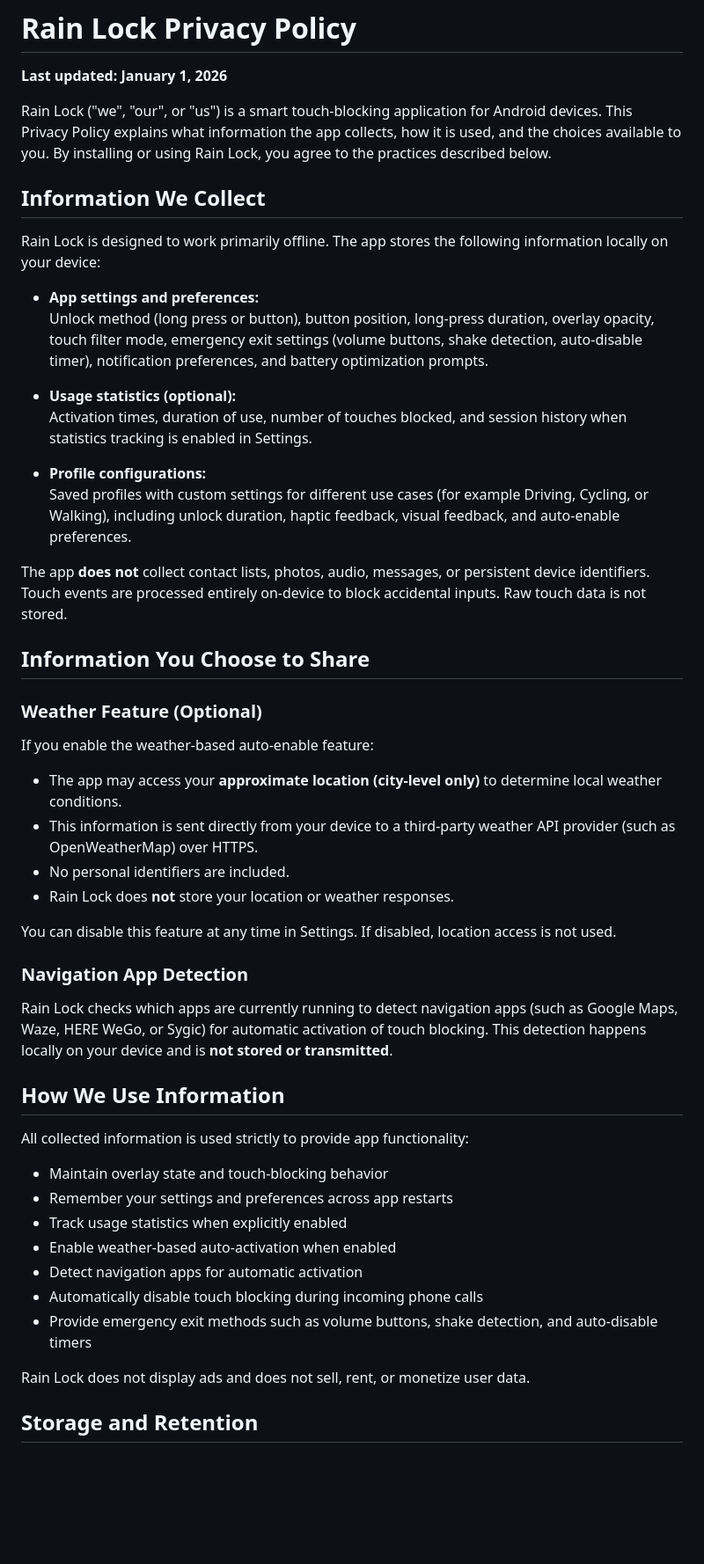
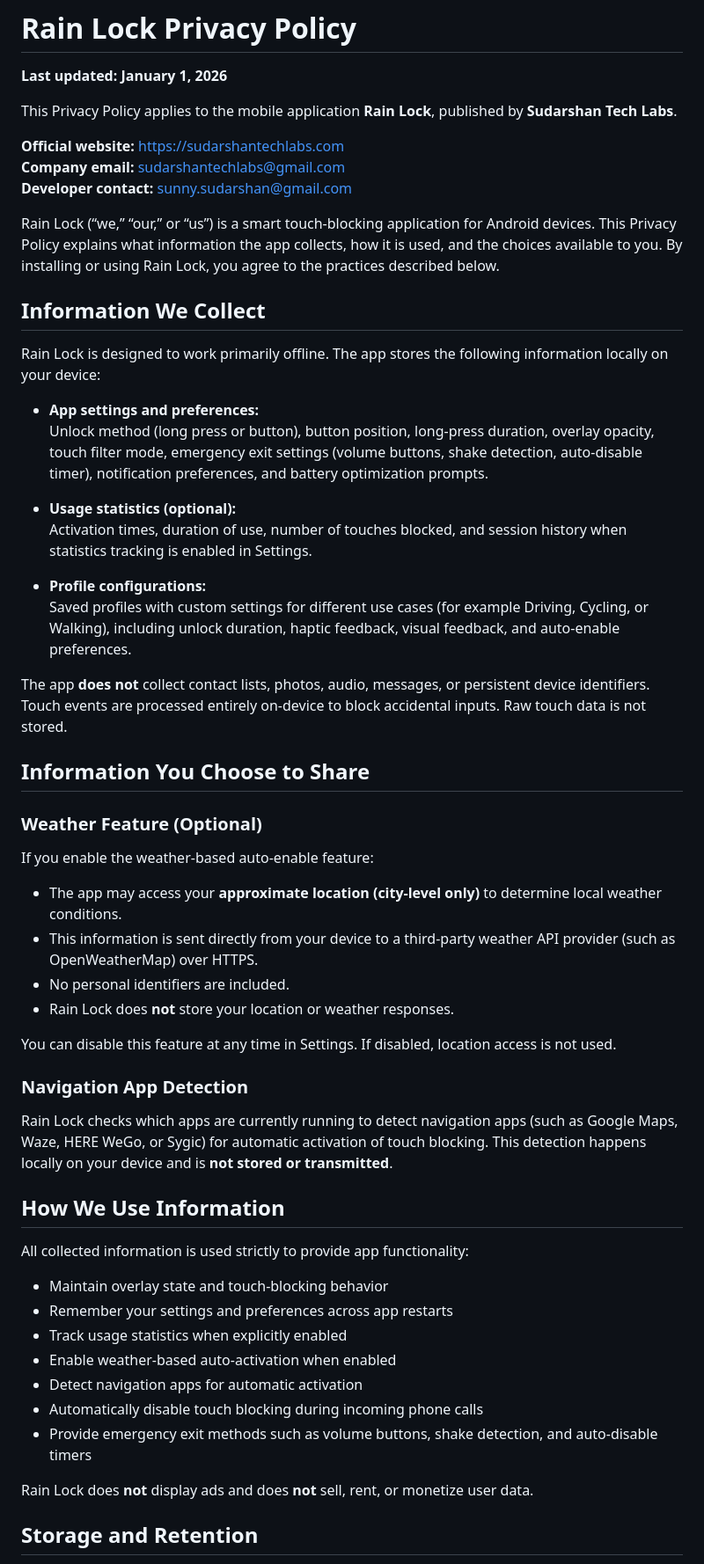
Before and after one commit to SUDARSHANCHAUDHARI/rainlock-privacy-policy, a Markdown page: README.md, the part around one of its changes. Shown at 88% size. Rendered like a GitHub page; blank space fills up the shorter version.

```diff
--- a/README.md
+++ b/README.md
@@ -2,19 +2,25 @@
 
 **Last updated: January 1, 2026**
 
-Rain Lock ("we", "our", or "us") is a smart touch-blocking application for Android devices. This Privacy Policy explains what information the app collects, how it is used, and the choices available to you. By installing or using Rain Lock, you agree to the practices described below.
+This Privacy Policy applies to the mobile application **Rain Lock**, published by **Sudarshan Tech Labs**.
+
+**Official website:** https://sudarshantechlabs.com
+**Company email:** sudarshantechlabs@gmail.com
+**Developer contact:** sunny.sudarshan@gmail.com
+
+Rain Lock (“we,” “our,” or “us”) is a smart touch-blocking application for Android devices. This Privacy Policy explains what information the app collects, how it is used, and the choices available to you. By installing or using Rain Lock, you agree to the practices described below.
 
 ## Information We Collect
 
 Rain Lock is designed to work primarily offline. The app stores the following information locally on your device:
 
-* **App settings and preferences:**
+- **App settings and preferences:**
   Unlock method (long press or button), button position, long-press duration, overlay opacity, touch filter mode, emergency exit settings (volume buttons, shake detection, auto-disable timer), notification preferences, and battery optimization prompts.
 
-* **Usage statistics (optional):**
+- **Usage statistics (optional):**
   Activation times, duration of use, number of touches blocked, and session history when statistics tracking is enabled in Settings.
 
-* **Profile configurations:**
+- **Profile configurations:**
   Saved profiles with custom settings for different use cases (for example Driving, Cycling, or Walking), including unlock duration, haptic feedback, visual feedback, and auto-enable preferences.
 
 The app **does not** collect contact lists, photos, audio, messages, or persistent device identifiers. Touch events are processed entirely on-device to block accidental inputs. Raw touch data is not stored.
@@ -25,10 +31,10 @@ The app **does not** collect contact lists, photos, audio, messages, or persiste
 
 If you enable the weather-based auto-enable feature:
 
-* The app may access your **approximate location (city-level only)** to determine local weather conditions.
-* This information is sent directly from your device to a third-party weather API provider (such as OpenWeatherMap) over HTTPS.
-* No personal identifiers are included.
-* Rain Lock does **not** store your location or weather responses.
+- The app may access your **approximate location (city-level only)** to determine local weather conditions.
+- This information is sent directly from your device to a third-party weather API provider (such as OpenWeatherMap) over HTTPS.
+- No personal identifiers are included.
+- Rain Lock does **not** store your location or weather responses.
 
 You can disable this feature at any time in Settings. If disabled, location access is not used.
 
@@ -40,15 +46,15 @@ Rain Lock checks which apps are currently running to detect navigation apps (suc
 
 All collected information is used strictly to provide app functionality:
 
-* Maintain overlay state and touch-blocking behavior
-* Remember your settings and preferences across app restarts
-* Track usage statistics when explicitly enabled
-* Enable weather-based auto-activation when enabled
-* Detect navigation apps for automatic activation
-* Automatically disable touch blocking during incoming phone calls
-* Provide emergency exit methods such as volume buttons, shake detection, and auto-disable timers
+- Maintain overlay state and touch-blocking behavior
+- Remember your settings and preferences across app restarts
+- Track usage statistics when explicitly enabled
+- Enable weather-based auto-activation when enabled
+- Detect navigation apps for automatic activation
+- Automatically disable touch blocking during incoming phone calls
+- Provide emergency exit methods such as volume buttons, shake detection, and auto-disable timers
 
-Rain Lock does not display ads and does not sell, rent, or monetize user data.
+Rain Lock does **not** display ads and does **not** sell, rent, or monetize user data.
 
 ## Storage and Retention
 
```
Also changed, not shown: other parts of README.md (+27 -25 lines).
